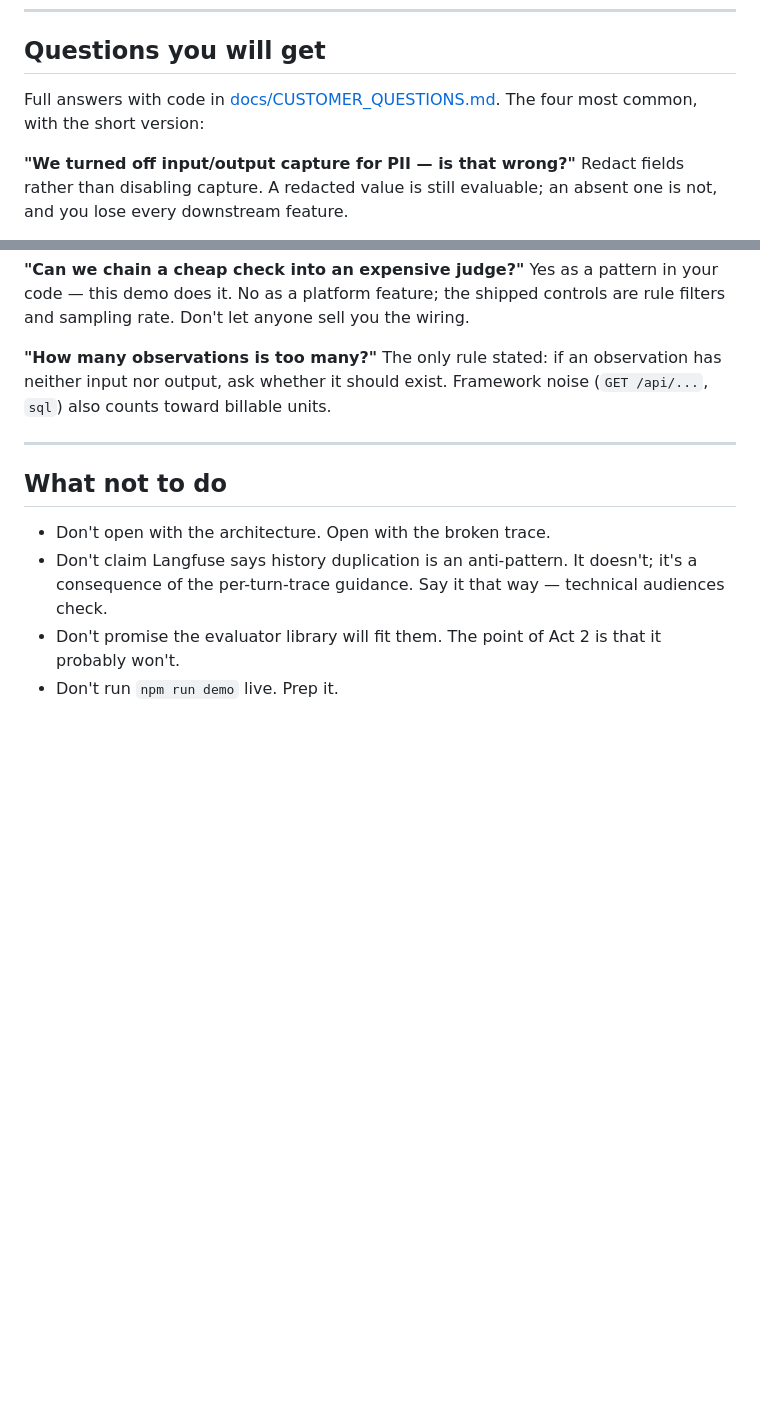
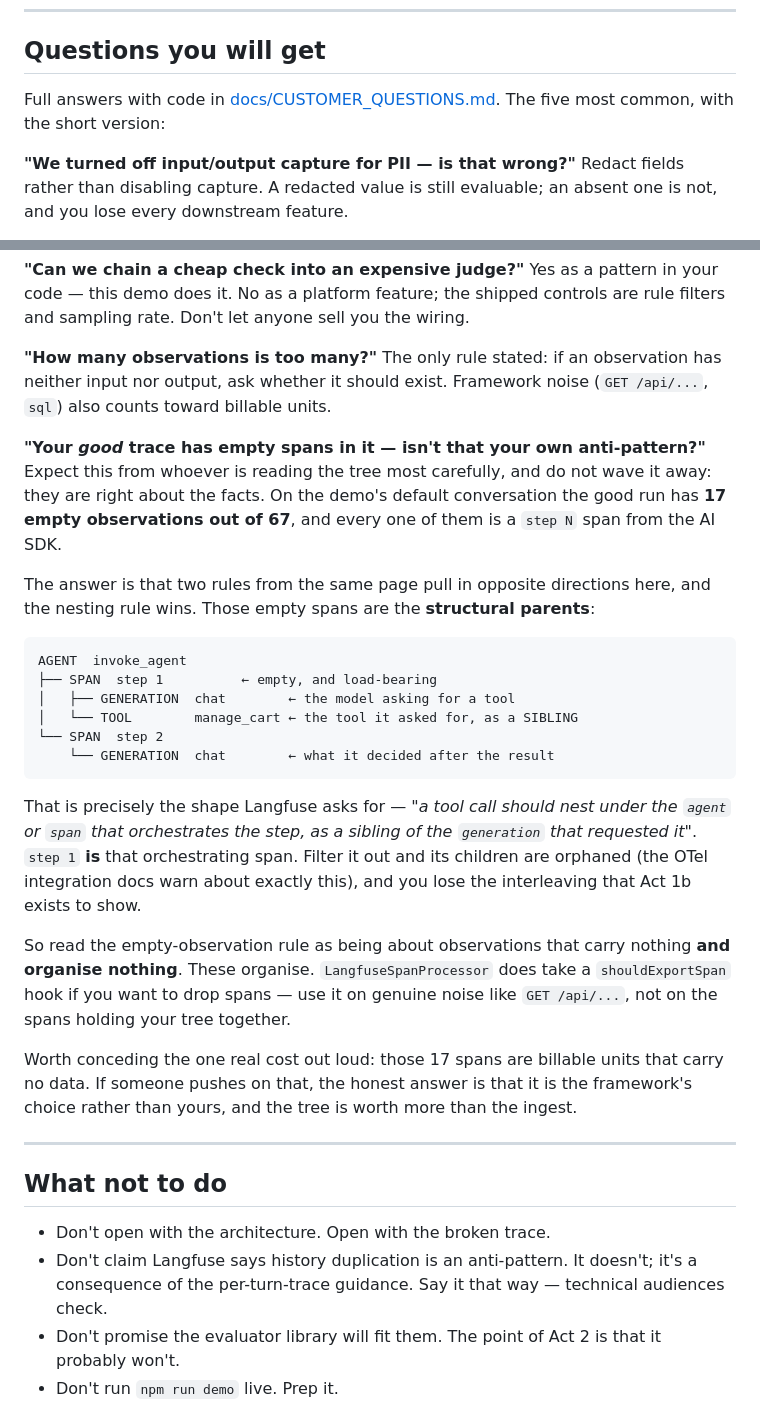
Before and after one commit to doneyli/clickhouse-llm-observability, a Markdown page: demos/grocery-assistant/DEMO_SCRIPT.md, 2 parts joined by grey strips. Rendered like a GitHub page; blank space fills up the shorter version.

Commit message:
grocery-assistant: answer the empty-span question the good trace invites
Rehearsing Act 1 turned up a question the demo was set up to be asked and had no
answer for: the *well*-instrumented run contains 17 empty observations out of 67.
Whoever reads the tree most carefully will notice, and the demo quotes the rule
they will cite — "if an observation has neither input nor output, ask yourself if
an observation is actually useful".

They are right about the facts. The resolution is that two rules from the same page
pull opposite ways, and the nesting rule wins: those empty `step N` spans are the
structural parents grouping each step's generation with the tool it requested,
which is precisely the shape the page asks for. Filtering them orphans their
children — the caution already stated two answers above in CUSTOMER_QUESTIONS.md —
and destroys the interleaving Act 1b exists to show. So the rule reads: carries
nothing AND organises nothing.

Adds it to the runbook's question list (with the two tests that keep the
distinction honest and a pointer at `shouldExportSpan` for genuine noise) and as
the worked exception in CUSTOMER_QUESTIONS.md, directly under the rule it
qualifies. Both concede the real cost out loud: 17 billable units carrying no data.

Structure verified against the live Cloud project rather than assumed — `step 1`
parents a GENERATION and its TOOL as siblings, `step 2` the following GENERATION.

Co-Authored-By: Claude Opus 5 <noreply@anthropic.com>

````diff
--- a/demos/grocery-assistant/DEMO_SCRIPT.md
+++ b/demos/grocery-assistant/DEMO_SCRIPT.md
@@ -257,7 +257,7 @@ decides when the conversation ended; the platform never can.
 ## Questions you will get
 
 Full answers with code in [docs/CUSTOMER_QUESTIONS.md](docs/CUSTOMER_QUESTIONS.md).
-The four most common, with the short version:
+The five most common, with the short version:
 
 **"We turned off input/output capture for PII — is that wrong?"** Redact fields
 rather than disabling capture. A redacted value is still evaluable; an absent one
@@ -275,6 +275,39 @@ filters and sampling rate. Don't let anyone sell you the wiring.
 neither input nor output, ask whether it should exist. Framework noise (`GET /api/...`,
 `sql`) also counts toward billable units.
 
+**"Your *good* trace has empty spans in it — isn't that your own anti-pattern?"**
+Expect this from whoever is reading the tree most carefully, and do not wave it
+away: they are right about the facts. On the demo's default conversation the good
+run has **17 empty observations out of 67**, and every one of them is a `step N`
+span from the AI SDK.
+
+The answer is that two rules from the same page pull in opposite directions here,
+and the nesting rule wins. Those empty spans are the **structural parents**:
+
+```
+AGENT  invoke_agent
+├── SPAN  step 1          ← empty, and load-bearing
+│   ├── GENERATION  chat        ← the model asking for a tool
+│   └── TOOL        manage_cart ← the tool it asked for, as a SIBLING
+└── SPAN  step 2
+    └── GENERATION  chat        ← what it decided after the result
+```
+
+That is precisely the shape Langfuse asks for — *"a tool call should nest under the
+`agent` or `span` that orchestrates the step, as a sibling of the `generation` that
+requested it"*. `step 1` **is** that orchestrating span. Filter it out and its
+children are orphaned (the OTel integration docs warn about exactly this), and you
+lose the interleaving that Act 1b exists to show.
+
+So read the empty-observation rule as being about observations that carry nothing
+**and organise nothing**. These organise. `LangfuseSpanProcessor` does take a
+`shouldExportSpan` hook if you want to drop spans — use it on genuine noise like
+`GET /api/...`, not on the spans holding your tree together.
+
+Worth conceding the one real cost out loud: those 17 spans are billable units that
+carry no data. If someone pushes on that, the honest answer is that it is the
+framework's choice rather than yours, and the tree is worth more than the ingest.
+
 ---
 
 ## What not to do
````
Also changed, not shown: 1 other file.
